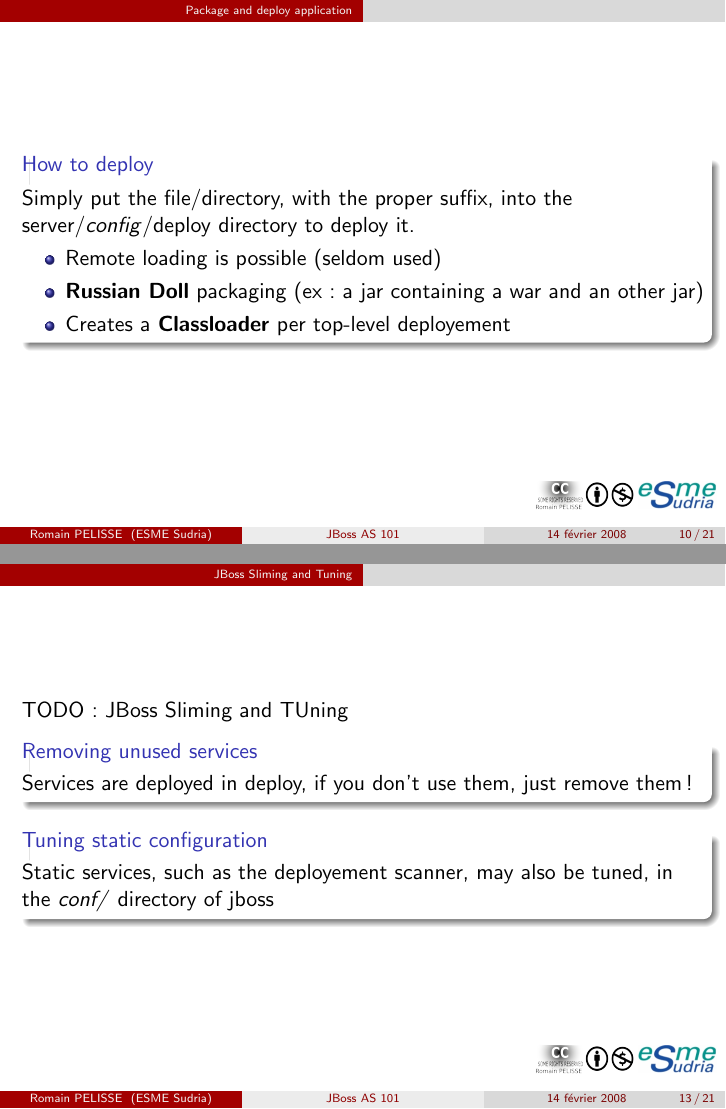
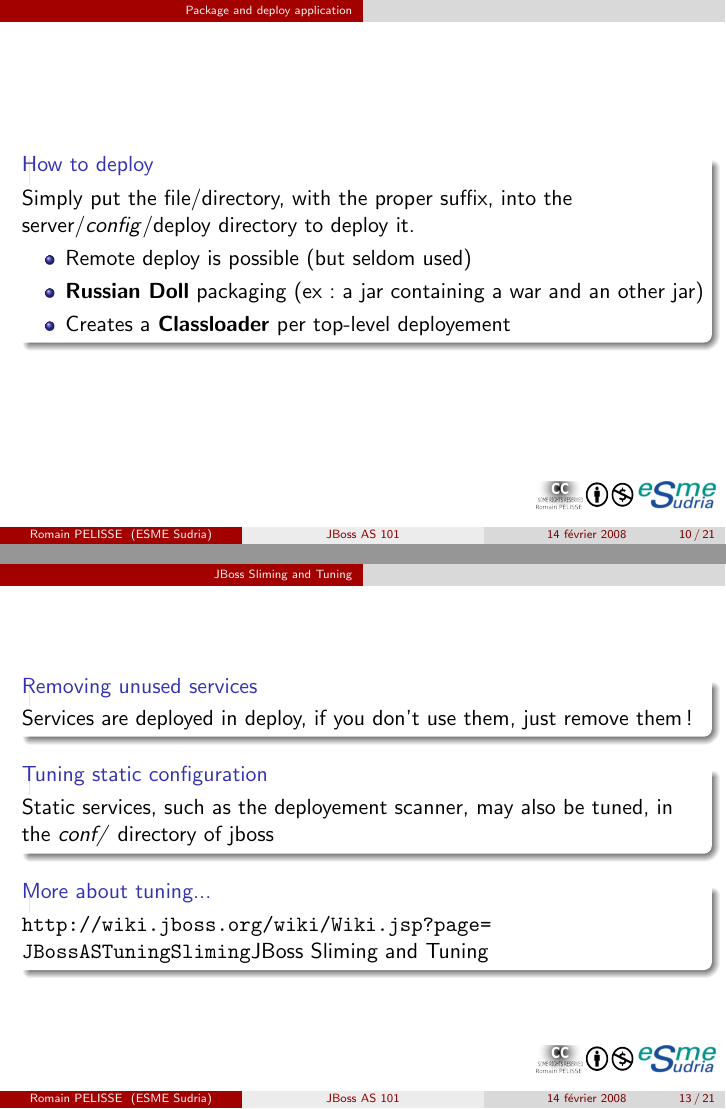
Before and after one commit to belaran/free-docs, LaTeX slides (free-docs/jboss101/docs/slides/jboss101-slides.tex): pages 10 and 13 of 21, joined at a grey line. Compiled offline with pdfLaTeX.

Commit message:
Upgrade, minor typo fixs

```diff
--- a/free-docs/jboss101/docs/slides/jboss101-slides.tex
+++ b/free-docs/jboss101/docs/slides/jboss101-slides.tex
@@ -142,7 +142,7 @@
 		\begin{block}{How to deploy}
 			Simply put the file/directory, with the proper suffix, into the server/\textit{config}/deploy directory to deploy it.
 			\begin{itemize}
-				\item Remote loading is possible (seldom used)
+				\item Remote deploy is possible (but seldom used)
 				\item \textbf{Russian Doll} packaging (ex: a jar containing a war and an other jar)
 				\item Creates a \textbf{Classloader} per top-level deployement
 			\end{itemize}
@@ -187,13 +187,16 @@
 	\end{frame}
 \section{JBoss Sliming and Tuning}
 	\begin{frame}
-		TODO: JBoss Sliming and TUning
 		\begin{block}{Removing unused services}
 			Services are deployed in deploy, if you don't use them, just remove them !
 		\end{block}
 		\begin{block}{Tuning static configuration}
 			Static services, such as the deployement scanner, may also be tuned, in the \textit{conf/} directory of jboss
 		\end{block}
+		\begin{block}{More about tuning...}
+			\url{http://wiki.jboss.org/wiki/Wiki.jsp?page=JBossASTuningSliming}{JBoss Sliming and Tuning}
+		\end{block}
+
 	\end{frame}
 \section{TD : Tuning the server}
 	\begin{frame}
```
Also changed, not shown: free-docs/jboss101/docs/slides/jboss101-slides.pdf, free-docs/jboss101/docs/slides/jboss101-slides.tex (4 more changed lines).
